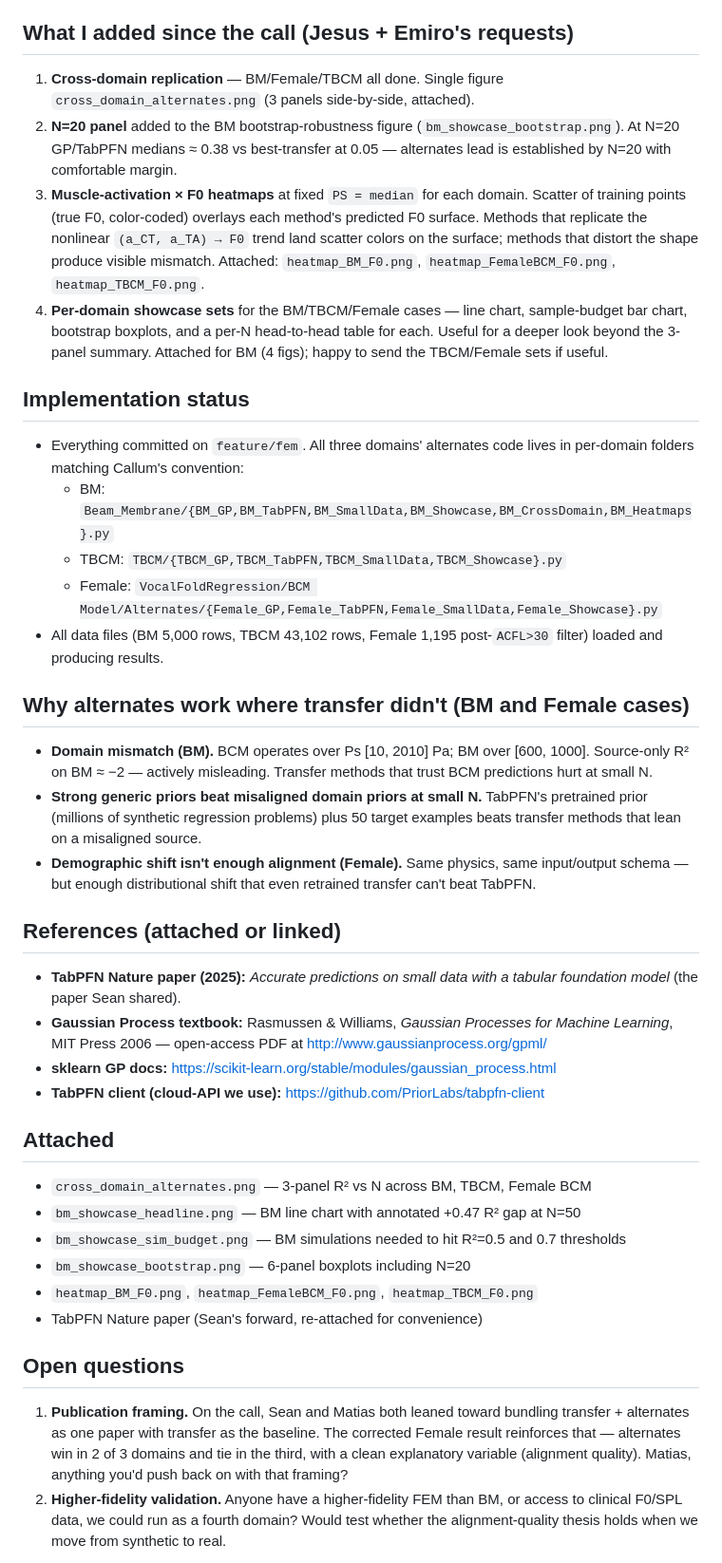
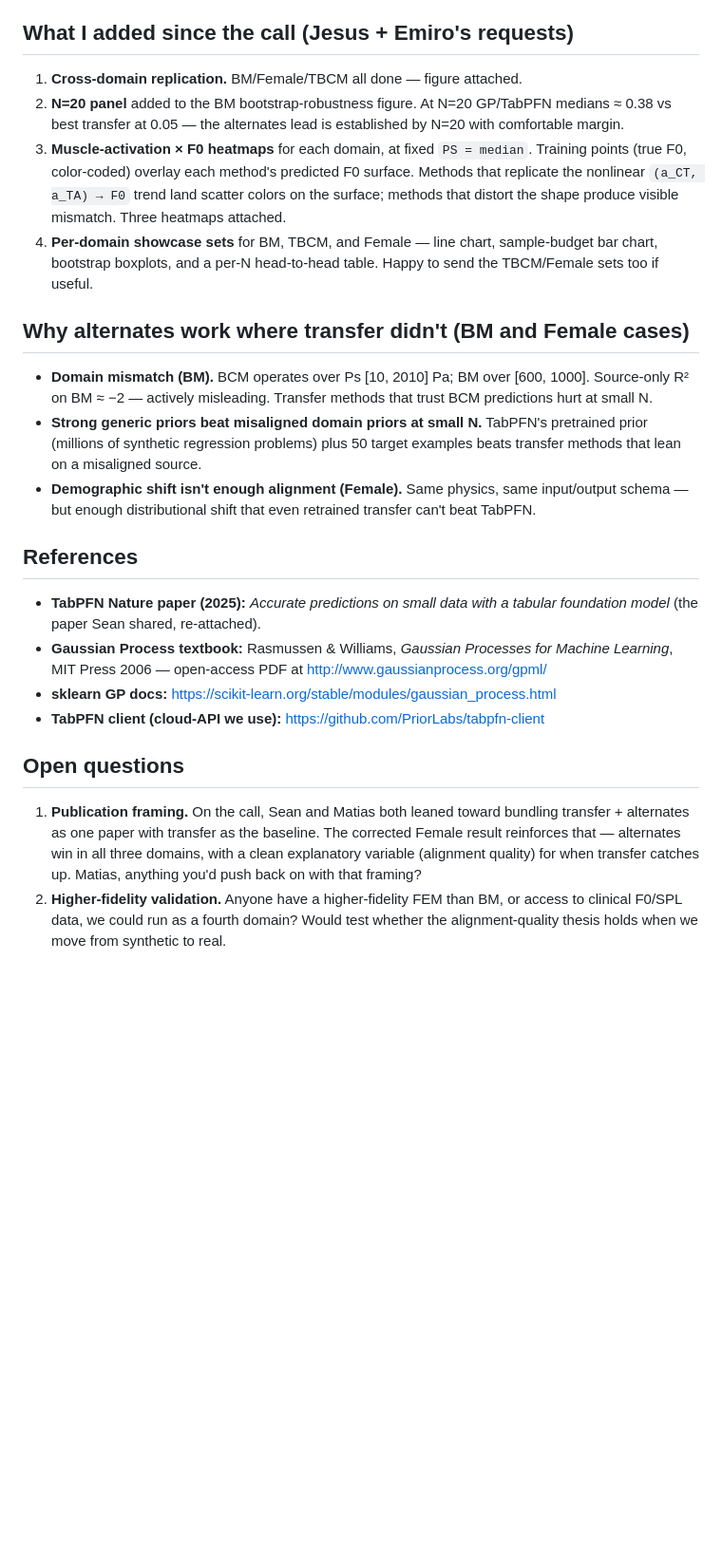
Before and after one commit to b9nn/FluidFlow, a Markdown page: docs/superpowers/email-draft-2026-05-12-vocal-fold-update.md, the part around one of its changes. Shown at 95% size. Drawn GitHub-style; blank space fills up the shorter version.

```diff
--- a/docs/superpowers/email-draft-2026-05-12-vocal-fold-update.md
+++ b/docs/superpowers/email-draft-2026-05-12-vocal-fold-update.md
@@ -48,18 +44,10 @@ The corrected numbers tell the cleaner story above. Flag if you want the methodo
 
 ## What I added since the call (Jesus + Emiro's requests)
 
-1. **Cross-domain replication** — BM/Female/TBCM all done. Single figure `cross_domain_alternates.png` (3 panels side-by-side, attached).
-2. **N=20 panel** added to the BM bootstrap-robustness figure (`bm_showcase_bootstrap.png`). At N=20 GP/TabPFN medians ≈ 0.38 vs best-transfer at 0.05 — alternates lead is established by N=20 with comfortable margin.
-3. **Muscle-activation × F0 heatmaps** at fixed `PS = median` for each domain. Scatter of training points (true F0, color-coded) overlays each method's predicted F0 surface. Methods that replicate the nonlinear `(a_CT, a_TA) → F0` trend land scatter colors on the surface; methods that distort the shape produce visible mismatch. Attached: `heatmap_BM_F0.png`, `heatmap_FemaleBCM_F0.png`, `heatmap_TBCM_F0.png`.
-4. **Per-domain showcase sets** for the BM/TBCM/Female cases — line chart, sample-budget bar chart, bootstrap boxplots, and a per-N head-to-head table for each. Useful for a deeper look beyond the 3-panel summary. Attached for BM (4 figs); happy to send the TBCM/Female sets if useful.
-
-## Implementation status
-
-- Everything committed on `feature/fem`. All three domains' alternates code lives in per-domain folders matching Callum's convention:
-  - BM: `Beam_Membrane/{BM_GP,BM_TabPFN,BM_SmallData,BM_Showcase,BM_CrossDomain,BM_Heatmaps}.py`
-  - TBCM: `TBCM/{TBCM_GP,TBCM_TabPFN,TBCM_SmallData,TBCM_Showcase}.py`
-  - Female: `VocalFoldRegression/BCM Model/Alternates/{Female_GP,Female_TabPFN,Female_SmallData,Female_Showcase}.py`
-- All data files (BM 5,000 rows, TBCM 43,102 rows, Female 1,195 post-`ACFL>30` filter) loaded and producing results.
+1. **Cross-domain replication.** BM/Female/TBCM all done — figure attached.
+2. **N=20 panel** added to the BM bootstrap-robustness figure. At N=20 GP/TabPFN medians ≈ 0.38 vs best transfer at 0.05 — the alternates lead is established by N=20 with comfortable margin.
+3. **Muscle-activation × F0 heatmaps** for each domain, at fixed `PS = median`. Training points (true F0, color-coded) overlay each method's predicted F0 surface. Methods that replicate the nonlinear `(a_CT, a_TA) → F0` trend land scatter colors on the surface; methods that distort the shape produce visible mismatch. Three heatmaps attached.
+4. **Per-domain showcase sets** for BM, TBCM, and Female — line chart, sample-budget bar chart, bootstrap boxplots, and a per-N head-to-head table. Happy to send the TBCM/Female sets too if useful.
 
 ## Why alternates work where transfer didn't (BM and Female cases)
 
@@ -67,25 +55,16 @@ The corrected numbers tell the cleaner story above. Flag if you want the methodo
 - **Strong generic priors beat misaligned domain priors at small N.** TabPFN's pretrained prior (millions of synthetic regression problems) plus 50 target examples beats transfer methods that lean on a misaligned source.
 - **Demographic shift isn't enough alignment (Female).** Same physics, same input/output schema — but enough distributional shift that even retrained transfer can't beat TabPFN.
 
-## References (attached or linked)
+## References
 
-- **TabPFN Nature paper (2025):** *Accurate predictions on small data with a tabular foundation model* (the paper Sean shared).
+- **TabPFN Nature paper (2025):** *Accurate predictions on small data with a tabular foundation model* (the paper Sean shared, re-attached).
 - **Gaussian Process textbook:** Rasmussen & Williams, *Gaussian Processes for Machine Learning*, MIT Press 2006 — open-access PDF at http://www.gaussianprocess.org/gpml/
 - **sklearn GP docs:** https://scikit-learn.org/stable/modules/gaussian_process.html
 - **TabPFN client (cloud-API we use):** https://github.com/PriorLabs/tabpfn-client
 
-## Attached
-
-- `cross_domain_alternates.png` — 3-panel R² vs N across BM, TBCM, Female BCM
-- `bm_showcase_headline.png` — BM line chart with annotated +0.47 R² gap at N=50
-- `bm_showcase_sim_budget.png` — BM simulations needed to hit R²=0.5 and 0.7 thresholds
-- `bm_showcase_bootstrap.png` — 6-panel boxplots including N=20
-- `heatmap_BM_F0.png`, `heatmap_FemaleBCM_F0.png`, `heatmap_TBCM_F0.png`
-- TabPFN Nature paper (Sean's forward, re-attached for convenience)
-
 ## Open questions
 
-1. **Publication framing.** On the call, Sean and Matias both leaned toward bundling transfer + alternates as one paper with transfer as the baseline. The corrected Female result reinforces that — alternates win in 2 of 3 domains and tie in the third, with a clean explanatory variable (alignment quality). Matias, anything you'd push back on with that framing?
+1. **Publication framing.** On the call, Sean and Matias both leaned toward bundling transfer + alternates as one paper with transfer as the baseline. The corrected Female result reinforces that — alternates win in all three domains, with a clean explanatory variable (alignment quality) for when transfer catches up. Matias, anything you'd push back on with that framing?
 2. **Higher-fidelity validation.** Anyone have a higher-fidelity FEM than BM, or access to clinical F0/SPL data, we could run as a fourth domain? Would test whether the alignment-quality thesis holds when we move from synthetic to real.
 
 Happy to discuss at the next sync or async — replies welcome.
```
Also changed, not shown: other parts of docs/superpowers/email-draft-2026-05-12-vocal-fold-update.md (+23 -27 lines).
